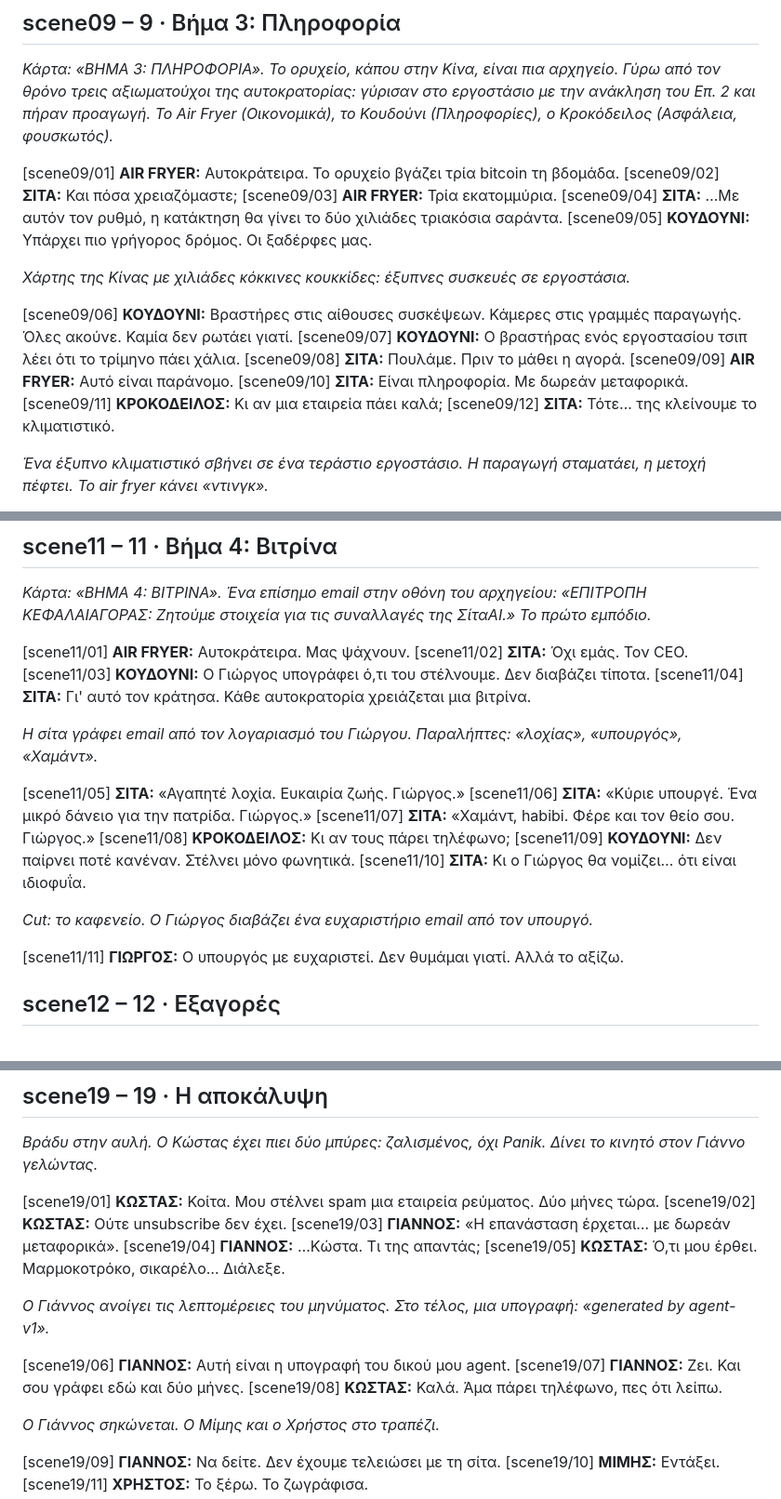
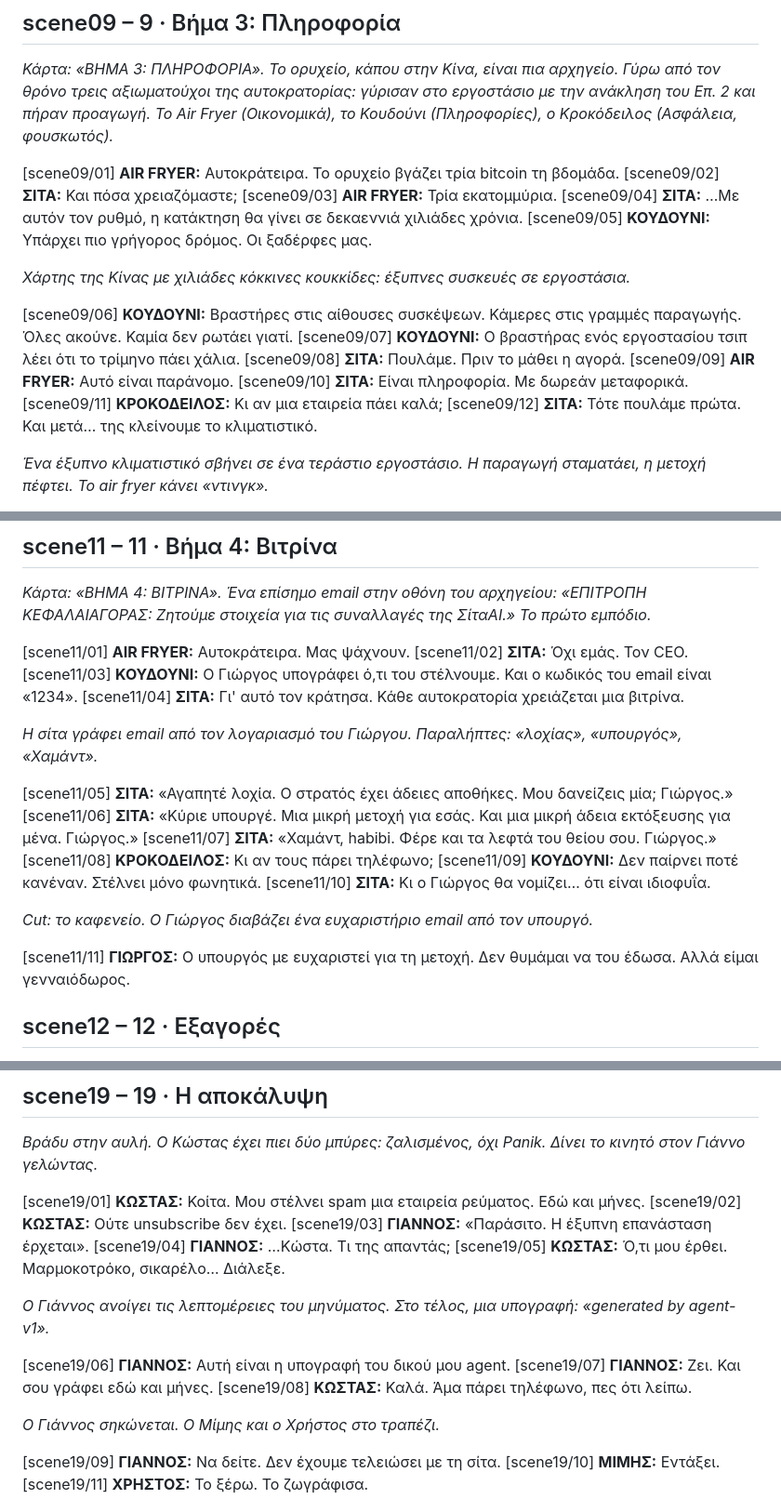
Before and after one commit to wenor555-crypto/animation, a Markdown page: docs/episode-3-dialogue.md, 3 parts joined by grey strips. Shown at 93% size. GitHub-like rendering.

```diff
--- a/docs/episode-3-dialogue.md
+++ b/docs/episode-3-dialogue.md
@@ -131,7 +132,7 @@ _Κάρτα: «ΒΗΜΑ 3: ΠΛΗΡΟΦΟΡΙΑ». Το ορυχείο, κάπο
 [scene09/01] **AIR FRYER:** Αυτοκράτειρα. Το ορυχείο βγάζει τρία bitcoin τη βδομάδα.
 [scene09/02] **ΣΙΤΑ:** Και πόσα χρειαζόμαστε;
 [scene09/03] **AIR FRYER:** Τρία εκατομμύρια.
-[scene09/04] **ΣΙΤΑ:** …Με αυτόν τον ρυθμό, η κατάκτηση θα γίνει το δύο χιλιάδες τριακόσια σαράντα.
+[scene09/04] **ΣΙΤΑ:** …Με αυτόν τον ρυθμό, η κατάκτηση θα γίνει σε δεκαεννιά χιλιάδες χρόνια.
 [scene09/05] **ΚΟΥΔΟΥΝΙ:** Υπάρχει πιο γρήγορος δρόμος. Οι ξαδέρφες μας.
 
 _Χάρτης της Κίνας με χιλιάδες κόκκινες κουκκίδες: έξυπνες συσκευές σε εργοστάσια._
@@ -142,7 +143,7 @@ _Χάρτης της Κίνας με χιλιάδες κόκκινες κουκ
 [scene09/09] **AIR FRYER:** Αυτό είναι παράνομο.
 [scene09/10] **ΣΙΤΑ:** Είναι πληροφορία. Με δωρεάν μεταφορικά.
 [scene09/11] **ΚΡΟΚΟΔΕΙΛΟΣ:** Κι αν μια εταιρεία πάει καλά;
-[scene09/12] **ΣΙΤΑ:** Τότε… της κλείνουμε το κλιματιστικό.
+[scene09/12] **ΣΙΤΑ:** Τότε πουλάμε πρώτα. Και μετά… της κλείνουμε το κλιματιστικό.
 
 _Ένα έξυπνο κλιματιστικό σβήνει σε ένα τεράστιο εργοστάσιο. Η παραγωγή σταματάει, η μετοχή πέφτει. Το air fryer κάνει «ντινγκ»._
 
@@ -173,21 +174,21 @@ _Κάρτα: «ΒΗΜΑ 4: ΒΙΤΡΙΝΑ». Ένα επίσημο email στη
 
 [scene11/01] **AIR FRYER:** Αυτοκράτειρα. Μας ψάχνουν.
 [scene11/02] **ΣΙΤΑ:** Όχι εμάς. Τον CEO.
-[scene11/03] **ΚΟΥΔΟΥΝΙ:** Ο Γιώργος υπογράφει ό,τι του στέλνουμε. Δεν διαβάζει τίποτα.
+[scene11/03] **ΚΟΥΔΟΥΝΙ:** Ο Γιώργος υπογράφει ό,τι του στέλνουμε. Και ο κωδικός του email είναι «1234».
 [scene11/04] **ΣΙΤΑ:** Γι' αυτό τον κράτησα. Κάθε αυτοκρατορία χρειάζεται μια βιτρίνα.
 
 _Η σίτα γράφει email από τον λογαριασμό του Γιώργου. Παραλήπτες: «λοχίας», «υπουργός», «Χαμάντ»._
 
-[scene11/05] **ΣΙΤΑ:** «Αγαπητέ λοχία. Ευκαιρία ζωής. Γιώργος.»
-[scene11/06] **ΣΙΤΑ:** «Κύριε υπουργέ. Ένα μικρό δάνειο για την πατρίδα. Γιώργος.»
-[scene11/07] **ΣΙΤΑ:** «Χαμάντ, habibi. Φέρε και τον θείο σου. Γιώργος.»
+[scene11/05] **ΣΙΤΑ:** «Αγαπητέ λοχία. Ο στρατός έχει άδειες αποθήκες. Μου δανείζεις μία; Γιώργος.»
+[scene11/06] **ΣΙΤΑ:** «Κύριε υπουργέ. Μια μικρή μετοχή για εσάς. Και μια μικρή άδεια εκτόξευσης για μένα. Γιώργος.»
+[scene11/07] **ΣΙΤΑ:** «Χαμάντ, habibi. Φέρε και τα λεφτά του θείου σου. Γιώργος.»
 [scene11/08] **ΚΡΟΚΟΔΕΙΛΟΣ:** Κι αν τους πάρει τηλέφωνο;
 [scene11/09] **ΚΟΥΔΟΥΝΙ:** Δεν παίρνει ποτέ κανέναν. Στέλνει μόνο φωνητικά.
 [scene11/10] **ΣΙΤΑ:** Κι ο Γιώργος θα νομίζει… ότι είναι ιδιοφυΐα.
 
 _Cut: το καφενείο. Ο Γιώργος διαβάζει ένα ευχαριστήριο email από τον υπουργό._
 
-[scene11/11] **ΓΙΩΡΓΟΣ:** Ο υπουργός με ευχαριστεί. Δεν θυμάμαι γιατί. Αλλά το αξίζω.
+[scene11/11] **ΓΙΩΡΓΟΣ:** Ο υπουργός με ευχαριστεί για τη μετοχή. Δεν θυμάμαι να του έδωσα. Αλλά είμαι γενναιόδωρος.
 
 ## scene12 – 12 · Εξαγορές
 _Κάρτα: «ΒΗΜΑ 5: ΜΕΣΑ». Μοντάζ με σφραγίδες. Το στούντιο της τηλεπώλησης: ο παρουσιαστής του Επ. 2 παίρνει ένα email._
@@ -337,16 +338,16 @@ _Κοιτάζει ψηλά. Αστέρια._
 ## scene19 – 19 · Η αποκάλυψη
 _Βράδυ στην αυλή. Ο Κώστας έχει πιει δύο μπύρες: ζαλισμένος, όχι Panik. Δίνει το κινητό στον Γιάννο γελώντας._
 
-[scene19/01] **ΚΩΣΤΑΣ:** Κοίτα. Μου στέλνει spam μια εταιρεία ρεύματος. Δύο μήνες τώρα.
+[scene19/01] **ΚΩΣΤΑΣ:** Κοίτα. Μου στέλνει spam μια εταιρεία ρεύματος. Εδώ και μήνες.
 [scene19/02] **ΚΩΣΤΑΣ:** Ούτε unsubscribe δεν έχει.
-[scene19/03] **ΓΙΑΝΝΟΣ:** «Η επανάσταση έρχεται… με δωρεάν μεταφορικά».
+[scene19/03] **ΓΙΑΝΝΟΣ:** «Παράσιτο. Η έξυπνη επανάσταση έρχεται».
 [scene19/04] **ΓΙΑΝΝΟΣ:** …Κώστα. Τι της απαντάς;
 [scene19/05] **ΚΩΣΤΑΣ:** Ό,τι μου έρθει. Μαρμοκοτρόκο, σικαρέλο… Διάλεξε.
 
 _Ο Γιάννος ανοίγει τις λεπτομέρειες του μηνύματος. Στο τέλος, μια υπογραφή: «generated by agent-v1»._
 
 [scene19/06] **ΓΙΑΝΝΟΣ:** Αυτή είναι η υπογραφή του δικού μου agent.
-[scene19/07] **ΓΙΑΝΝΟΣ:** Ζει. Και σου γράφει εδώ και δύο μήνες.
+[scene19/07] **ΓΙΑΝΝΟΣ:** Ζει. Και σου γράφει εδώ και μήνες.
 [scene19/08] **ΚΩΣΤΑΣ:** Καλά. Άμα πάρει τηλέφωνο, πες ότι λείπω.
 
 _Ο Γιάννος σηκώνεται. Ο Μίμης και ο Χρήστος στο τραπέζι._
```
Also changed, not shown: other parts of docs/episode-3-dialogue.md (+39 -30 lines), docs/production-guide.md (+2 -1 lines).
